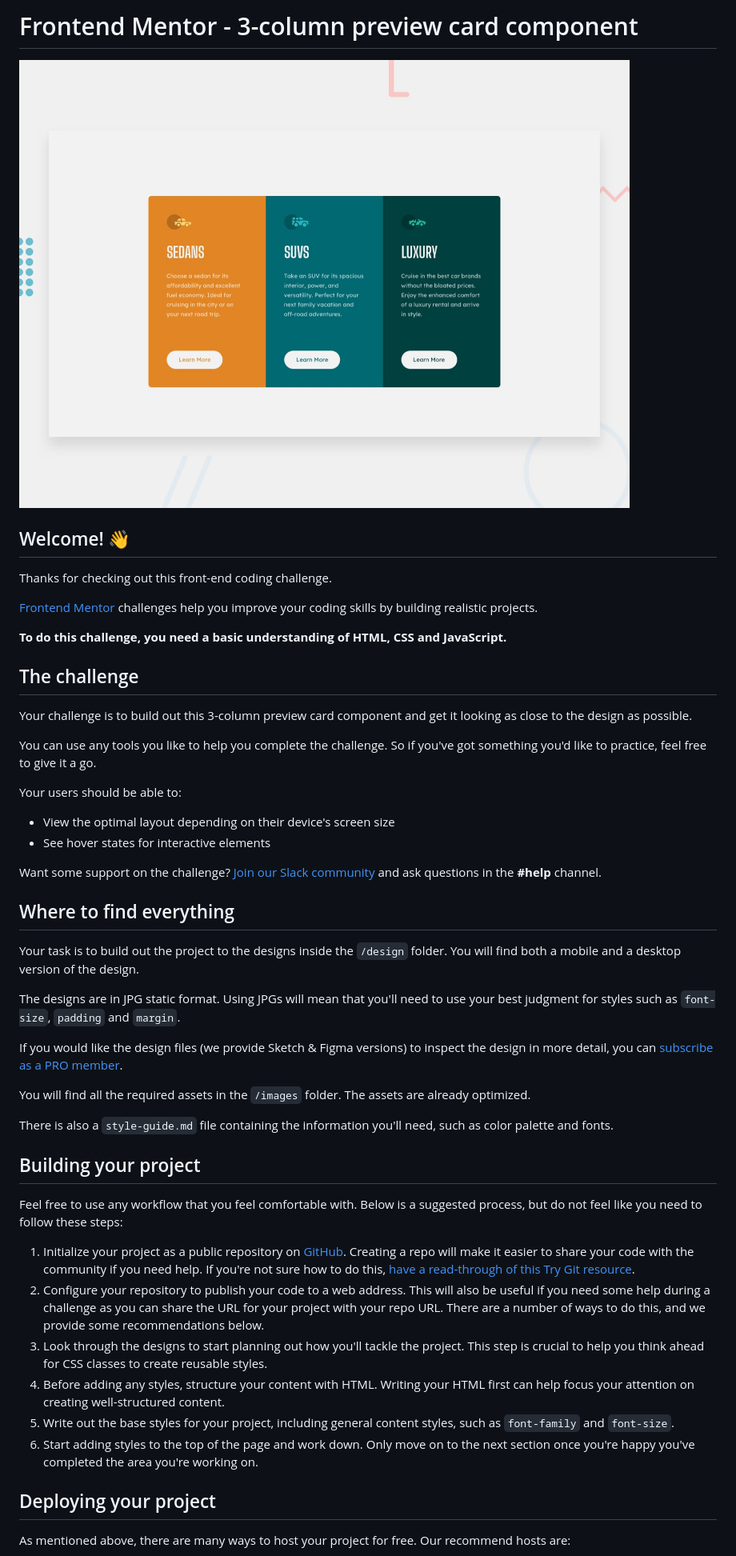
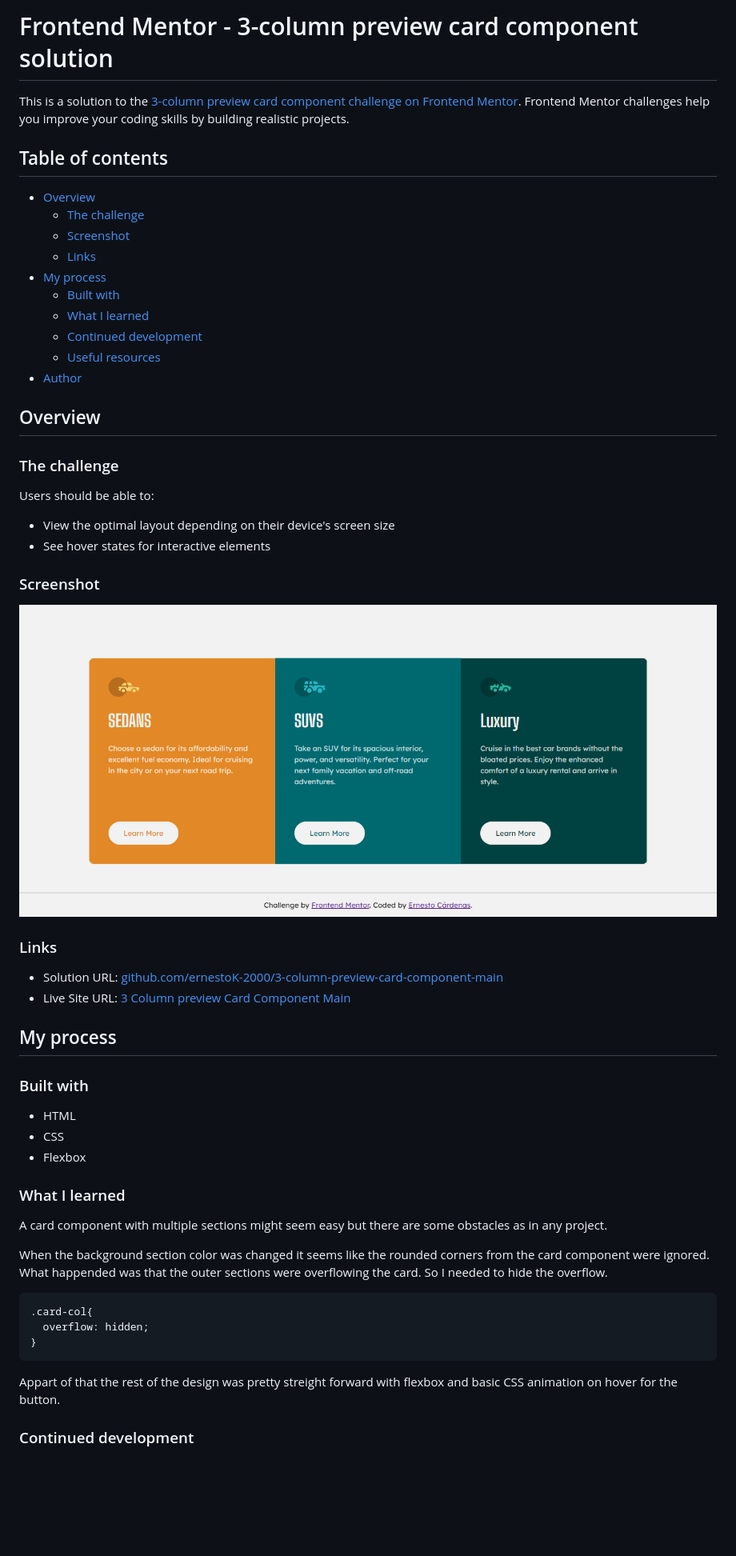
Before and after one commit to ernestoK-2000/3-column-preview-card-component-main, a Markdown page: README.md, the part around the change printed below. Shown: that part at 80% size. GitHub-like rendering; pictures changed too: images/screenshot.png (added); blank space fills up the shorter version.

````diff
--- a/README.md
+++ b/README.md
@@ -1,52 +1,59 @@
-# Frontend Mentor - 3-column preview card component
+# Frontend Mentor - 3-column preview card component solution
 
-![Design preview for the 3-column preview card component coding challenge](./design/desktop-preview.jpg)
+This is a solution to the [3-column preview card component challenge on Frontend Mentor](https://www.frontendmentor.io/challenges/3column-preview-card-component-pH92eAR2-). Frontend Mentor challenges help you improve your coding skills by building realistic projects.
 
-## Welcome! 👋
+## Table of contents
 
-Thanks for checking out this front-end coding challenge.
+- [Overview](#overview)
+  - [The challenge](#the-challenge)
+  - [Screenshot](#screenshot)
+  - [Links](#links)
+- [My process](#my-process)
+  - [Built with](#built-with)
+  - [What I learned](#what-i-learned)
+  - [Continued development](#continued-development)
+  - [Useful resources](#useful-resources)
+- [Author](#author)
 
-[Frontend Mentor](https://www.frontendmentor.io) challenges help you improve your coding skills by building realistic projects.
 
-**To do this challenge, you need a basic understanding of HTML, CSS and JavaScript.**
+## Overview
 
-## The challenge
+### The challenge
 
-Your challenge is to build out this 3-column preview card component and get it looking as close to the design as possible.
-
-You can use any tools you like to help you complete the challenge. So if you've got something you'd like to practice, feel free to give it a go.
-
-Your users should be able to:
+Users should be able to:
 
 - View the optimal layout depending on their device's screen size
 - See hover states for interactive elements
 
-Want some support on the challenge? [Join our Slack community](https://www.frontendmentor.io/slack) and ask questions in the **#help** channel.
+### Screenshot
 
-## Where to find everything
+![](./images/screenshot.png)
 
-Your task is to build out the project to the designs inside the `/design` folder. You will find both a mobile and a desktop version of the design.
+### Links
 
-The designs are in JPG static format. Using JPGs will mean that you'll need to use your best judgment for styles such as `font-size`, `padding` and `margin`.
+- Solution URL: [github.com/ernestoK-2000/3-column-preview-card-component-main](https://github.com/ernestoK-2000/3-column-preview-card-component-main)
+- Live Site URL: [3 Column preview Card Component Main](https://ernestok-2000.github.io/src/projects/FrontEnd%20Mentor/3-column-preview-card-component-main/index.html)
 
-If you would like the design files (we provide Sketch & Figma versions) to inspect the design in more detail, you can [subscribe as a PRO member](https://www.frontendmentor.io/pro).
+## My process
 
-You will find all the required assets in the `/images` folder. The assets are already optimized.
+### Built with
 
-There is also a `style-guide.md` file containing the information you'll need, such as color palette and fonts.
+- HTML
+- CSS
+- Flexbox
 
-## Building your project
+### What I learned
 
-Feel free to use any workflow that you feel comfortable with. Below is a suggested process, but do not feel like you need to follow these steps:
+A card component with multiple sections might seem easy but there are some obstacles as in any project.
 
-1. Initialize your project as a public repository on [GitHub](https://github.com/). Creating a repo will make it easier to share your code with the community if you need help. If you're not sure how to do this, [have a read-through of this Try Git resource](https://try.github.io/).
-2. Configure your repository to publish your code to a web address. This will also be useful if you need some help during a challenge as you can share the URL for your project with your repo URL. There are a number of ways to do this, and we provide some recommendations below.
-3. Look through the designs to start planning out how you'll tackle the project. This step is crucial to help you think ahead for CSS classes to create reusable styles.
-4. Before adding any styles, structure your content with HTML. Writing your HTML first can help focus your attention on creating well-structured content.
-5. Write out the base styles for your project, including general content styles, such as `font-family` and `font-size`.
-6. Start adding styles to the top of the page and work down. Only move on to the next section once you're happy you've completed the area you're working on.
+When the background section color was changed it seems like the rounded corners from the card component were ignored. What happended was that the outer sections were overflowing the card. So I needed to hide the overflow.
 
-## Deploying your project
+```css
+.card-col{
+  overflow: hidden;
+}
+```
+Appart of that the rest of the design was pretty streight forward with flexbox and basic CSS animation on hover for the button.
 
-As mentioned above, there are many ways to host your project for free. Our recommend hosts are:
+### Continued development
 
````
Also changed, not shown: other parts of README.md (+10 -35 lines), README-template.md (deleted, +0 -111 lines), 2 other files.
